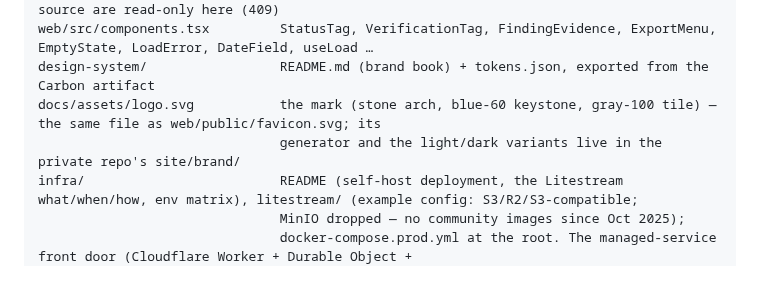
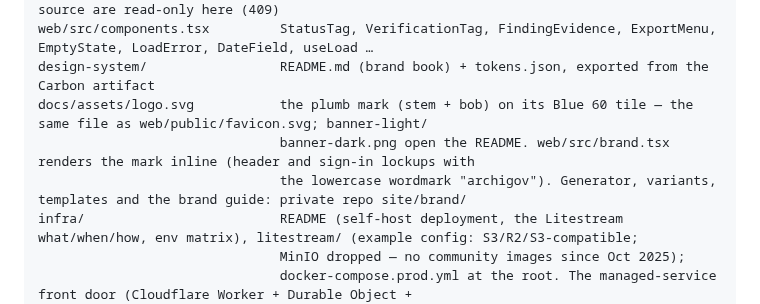
Before and after one commit to 00xE8/archigov, a Markdown page: CLAUDE.md, the part around one of its changes. Drawn GitHub-style; blank space fills up the shorter version.

```diff
--- a/CLAUDE.md
+++ b/CLAUDE.md
@@ -209,8 +209,9 @@ web/src/pages/*                RiskRegister (/risks, Risk group: tabs Risks —
                                (NEEDS_DECISION_TYPES in http.ts); rows from a real source are read-only here (409)
 web/src/components.tsx         StatusTag, VerificationTag, FindingEvidence, ExportMenu, EmptyState, LoadError, DateField, useLoad …
 design-system/                 README.md (brand book) + tokens.json, exported from the Carbon artifact
-docs/assets/logo.svg           the mark (stone arch, blue-60 keystone, gray-100 tile) — the same file as web/public/favicon.svg; its
-                               generator and the light/dark variants live in the private repo's site/brand/
+docs/assets/logo.svg           the plumb mark (stem + bob) on its Blue 60 tile — the same file as web/public/favicon.svg; banner-light/
+                               banner-dark.png open the README. web/src/brand.tsx renders the mark inline (header and sign-in lockups with
+                               the lowercase wordmark "archigov"). Generator, variants, templates and the brand guide: private repo site/brand/
 infra/                         README (self-host deployment, the Litestream what/when/how, env matrix), litestream/ (example config: S3/R2/S3-compatible;
                                MinIO dropped — no community images since Oct 2025);
                                docker-compose.prod.yml at the root. The managed-service front door (Cloudflare Worker + Durable Object +
```
Also changed, not shown: other parts of CLAUDE.md (+1 -1 lines), CHANGELOG.md (+1 -1 lines), README.md (+4 -1 lines), docs/assets/banner-dark.png (added), docs/assets/banner-light.png (added), 7 other files.
